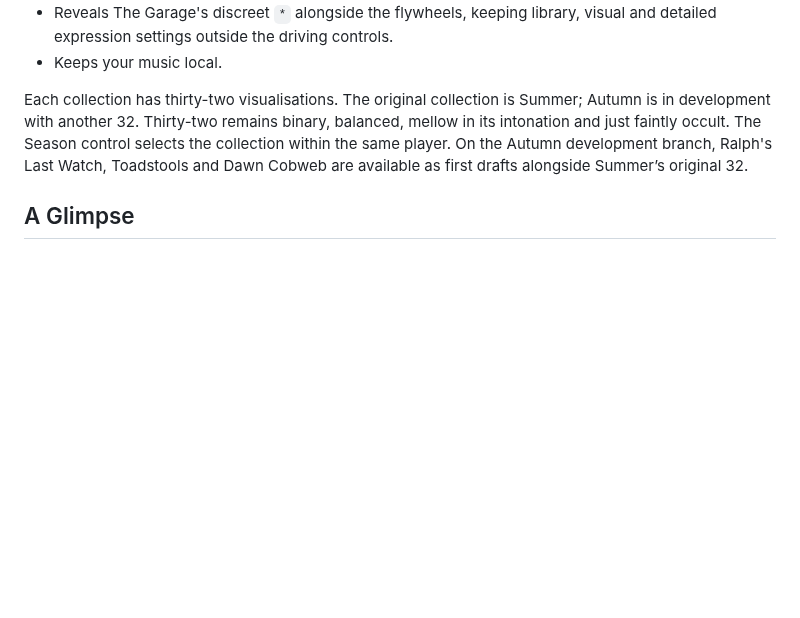
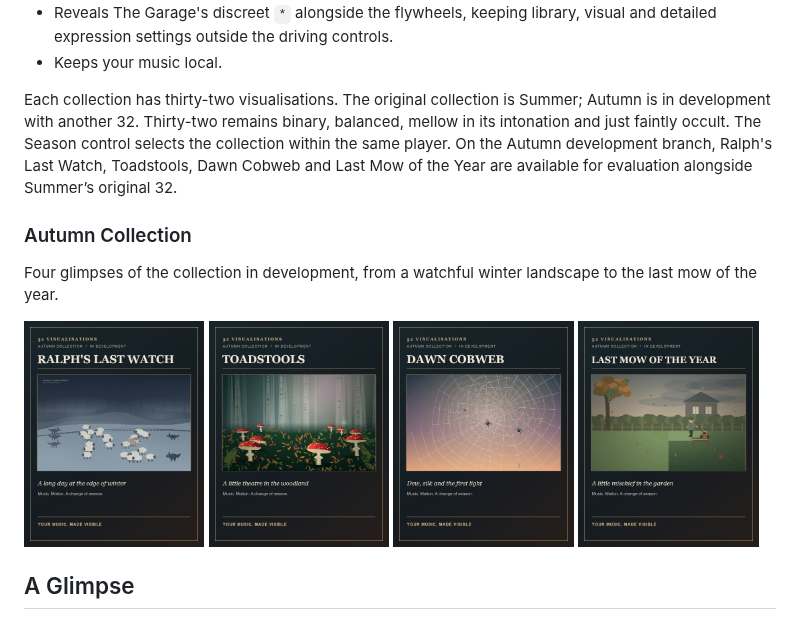
Before and after one commit to AndyJMyers/32-Visualisations, a Markdown page: README.md, the part around the change. GitHub-like rendering; pictures changed too: docs/images/autumn-teasers/01-ralphs-last-watch.png (added), docs/images/autumn-teasers/02-toadstools.png (added), docs/images/autumn-teasers/03-dawn-cobweb.png (added); blank space fills up the shorter version.

Commit message:
Show autumn collection artwork in README

```diff
--- a/README.md
+++ b/README.md
@@ -50,7 +50,18 @@ That means few controls, large targets, no account ceremony, no fiddly in-car se
 - Reveals The Garage's discreet `*` alongside the flywheels, keeping library, visual and detailed expression settings outside the driving controls.
 - Keeps your music local.
 
-Each collection has thirty-two visualisations. The original collection is Summer; Autumn is in development with another 32. Thirty-two remains binary, balanced, mellow in its intonation and just faintly occult. The Season control selects the collection within the same player. On the Autumn development branch, Ralph's Last Watch, Toadstools and Dawn Cobweb are available as first drafts alongside Summer’s original 32.
+Each collection has thirty-two visualisations. The original collection is Summer; Autumn is in development with another 32. Thirty-two remains binary, balanced, mellow in its intonation and just faintly occult. The Season control selects the collection within the same player. On the Autumn development branch, Ralph's Last Watch, Toadstools, Dawn Cobweb and Last Mow of the Year are available for evaluation alongside Summer’s original 32.
+
+### Autumn Collection
+
+Four glimpses of the collection in development, from a watchful winter landscape to the last mow of the year.
+
+<p>
+  <img src="docs/images/autumn-teasers/01-ralphs-last-watch.png" alt="Ralph's Last Watch: sheep and wolves in an autumn landscape" width="24%">
+  <img src="docs/images/autumn-teasers/02-toadstools.png" alt="Toadstools: red-capped mushrooms in the woodland" width="24%">
+  <img src="docs/images/autumn-teasers/03-dawn-cobweb.png" alt="Dawn Cobweb: spiders and dew in the morning light" width="24%">
+  <img src="docs/images/autumn-teasers/04-last-mow.png" alt="Last Mow of the Year: the gardener and robin" width="24%">
+</p>
 
 ## A Glimpse
 
```
